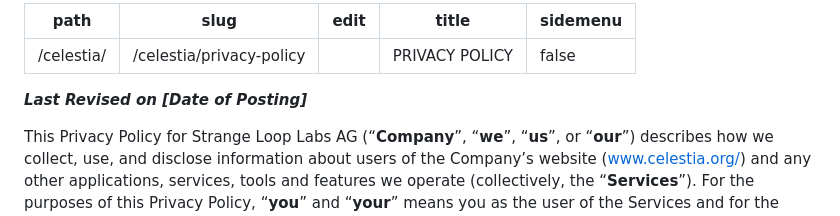
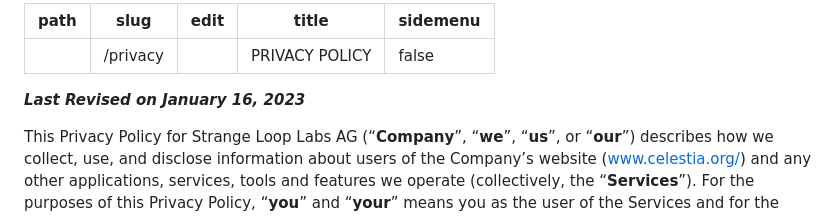
Before and after one commit to whatsa4/celestia.org, a Markdown page: src/pages/CELESTIA PRIVACY POLICY.md, the part around the change printed below. Drawn GitHub-style.

```diff
--- a/src/pages/CELESTIA PRIVACY POLICY.md
+++ b/src/pages/CELESTIA PRIVACY POLICY.md
@@ -1,6 +1,6 @@
 ---
-path: "/celestia/"
-slug: "/celestia/privacy-policy"
+path: ""
+slug: "/privacy"
 edit: ""
 title: "PRIVACY POLICY"
 sidemenu: "false"
@@ -22,7 +22,7 @@ mark {
 </style>
 </head>
 
-***Last Revised on [Date of Posting]***
+***Last Revised on January 16, 2023***
 
 This Privacy Policy for Strange Loop Labs AG (“**Company**”, “**we**”, “**us**”, or “**our**”) describes how we collect, use, and disclose information about users of the Company’s website (<a href="https://celestia.org/" target="_blank" rel="noopener noreferrer" style="color:#7B2BF9;">www.celestia.org/</a>) and any other applications, services, tools and features we operate (collectively, the “**Services**”).  For the purposes of this Privacy Policy, “**you**” and “**your**” means you as the user of the Services and for the purpose of applicable data protection laws, we are the data controller.
 
```
Also changed, not shown: other parts of src/pages/CELESTIA PRIVACY POLICY.md (+1 -1 lines).
